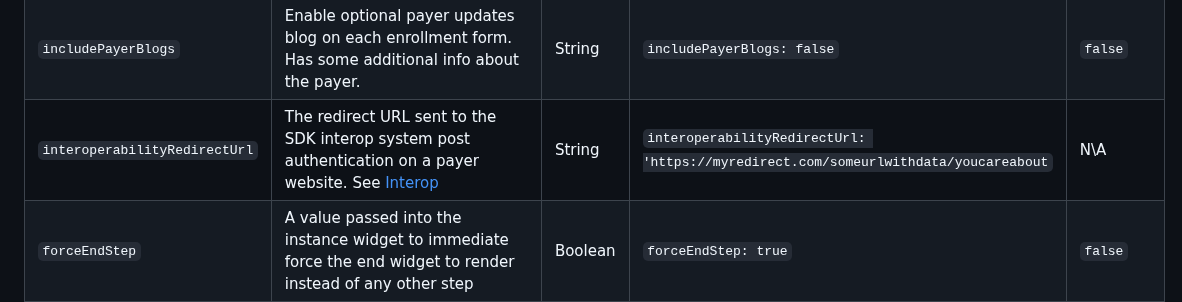
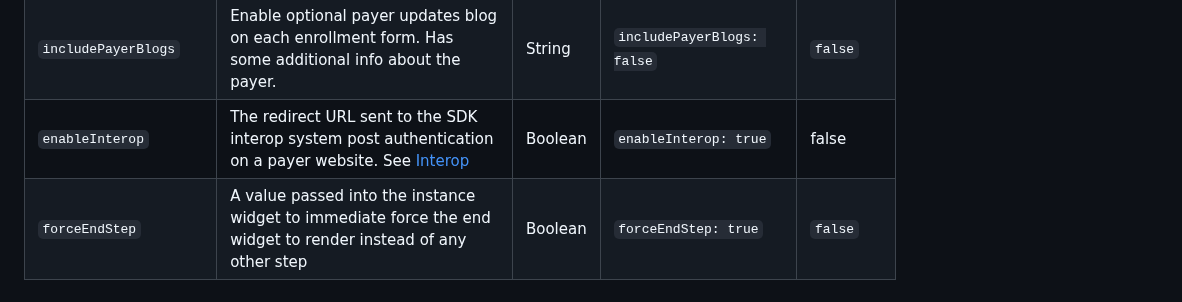
Before and after one commit to TPAStream/stream-connect-js-sdk, a Markdown page: docs/client-usage.md, the part around the change. Rendered like a GitHub page.

```diff
--- a/docs/client-usage.md
+++ b/docs/client-usage.md
@@ -82,7 +82,7 @@ StreamConnect({
 | `sdkToken`*                   | The SDK Token. This has to be configured before-hand. It isn't a secret.                                | String  | `sdkToken: 'VeryLegitKey'`                            | N\A       |
 | `connectAccessToken`          | A generated token if advanced security is enabled. See [Connect Access Token](./connect-access-token.md)   | String  | `connectAccessToken: ''`                              | N\A       |
 | `includePayerBlogs`           | Enable optional payer updates blog on each enrollment form. Has some additional info about the payer.   | String  | `includePayerBlogs: false`                            | `false`   |
-| `interoperabilityRedirectUrl` | The redirect URL sent to the SDK interop system post authentication on a payer website. See [Interop](./interop.md) | String | `interoperabilityRedirectUrl: 'https://myredirect.com/someurlwithdata/youcareabout` | N\A |
+| `enableInterop` | The redirect URL sent to the SDK interop system post authentication on a payer website. See [Interop](./interop.md) | Boolean | `enableInterop: true` | false |
 | `forceEndStep` | A value passed into the instance widget to immediate force the end widget to render instead of any other step | Boolean | `forceEndStep: true` | `false` |
 | `isDemo`                      | This let's you tell the SDK to not work with real data. Instead letting an implementer work on styling. | Boolean | `isDemo: true`                                        | `false`   |
 | `realTimeVerification`        | For realtime validation of logins. If disabled all creds will be assumed correct by the sdk.            | Boolean | `realTimeVerification: true`                          | `true`    |
```
Also changed, not shown: docs/interop.md (+4 -7 lines), docs/interop-screenshots/Interop SDK Flow Legacy.png (renamed from docs/interop-screenshots/Interop SDK Flow.png), docs/interop-screenshots/InteropSDKFlow.png (added), 4 other files.
